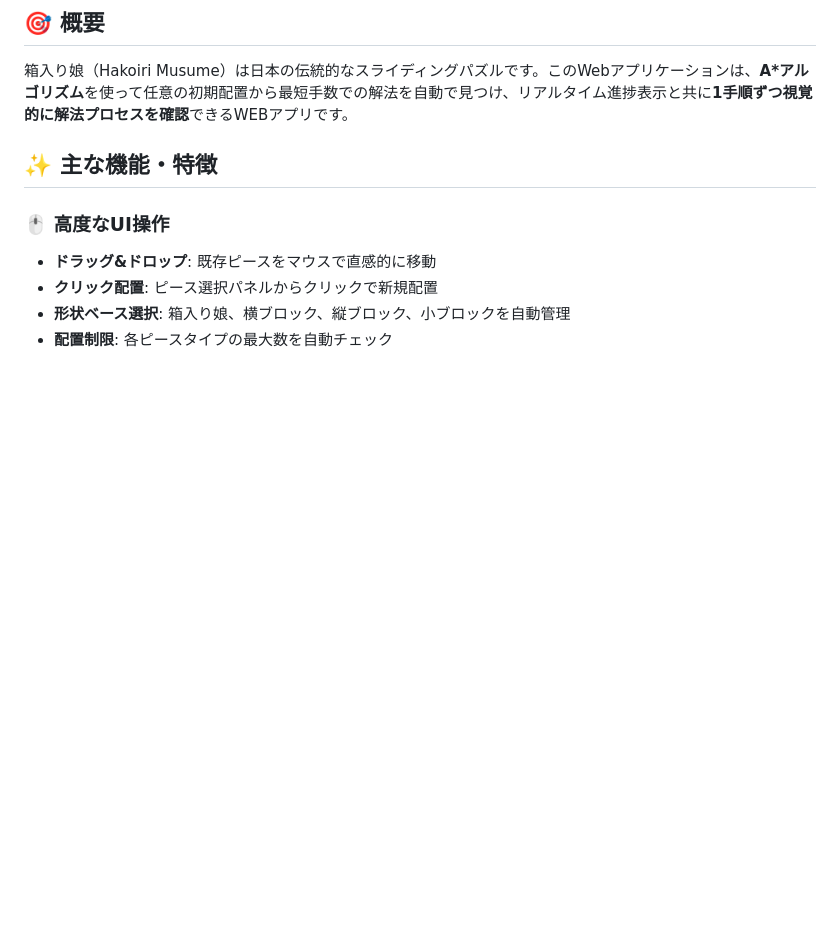
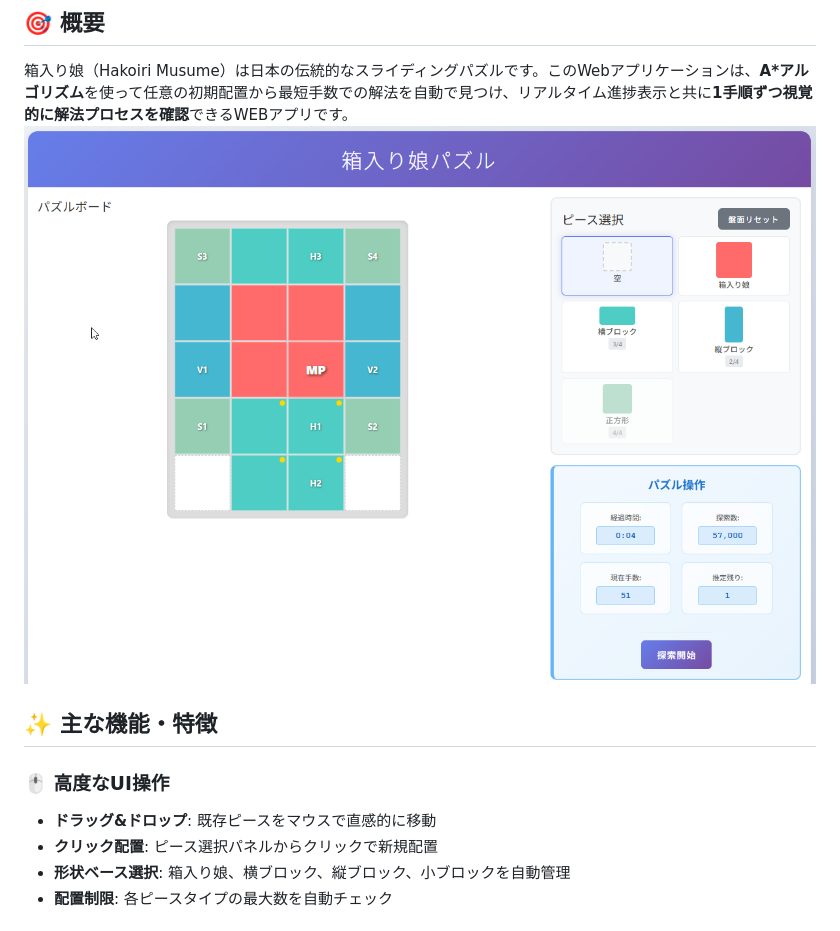
Before and after one commit to ReidaLabs/HakoiriPuzzle, a Markdown page: README.md, the part around the change. Drawn GitHub-style; blank space fills up the shorter version.

```diff
--- a/README.md
+++ b/README.md
@@ -5,6 +5,7 @@
 ## 🎯 概要
 
 箱入り娘（Hakoiri Musume）は日本の伝統的なスライディングパズルです。このWebアプリケーションは、**A*アルゴリズム**を使って任意の初期配置から最短手数での解法を自動で見つけ、リアルタイム進捗表示と共に**1手順ずつ視覚的に解法プロセスを確認**できるWEBアプリです。
+![](/image/hakoiri.png)
 
 ## ✨ 主な機能・特徴
 
```
